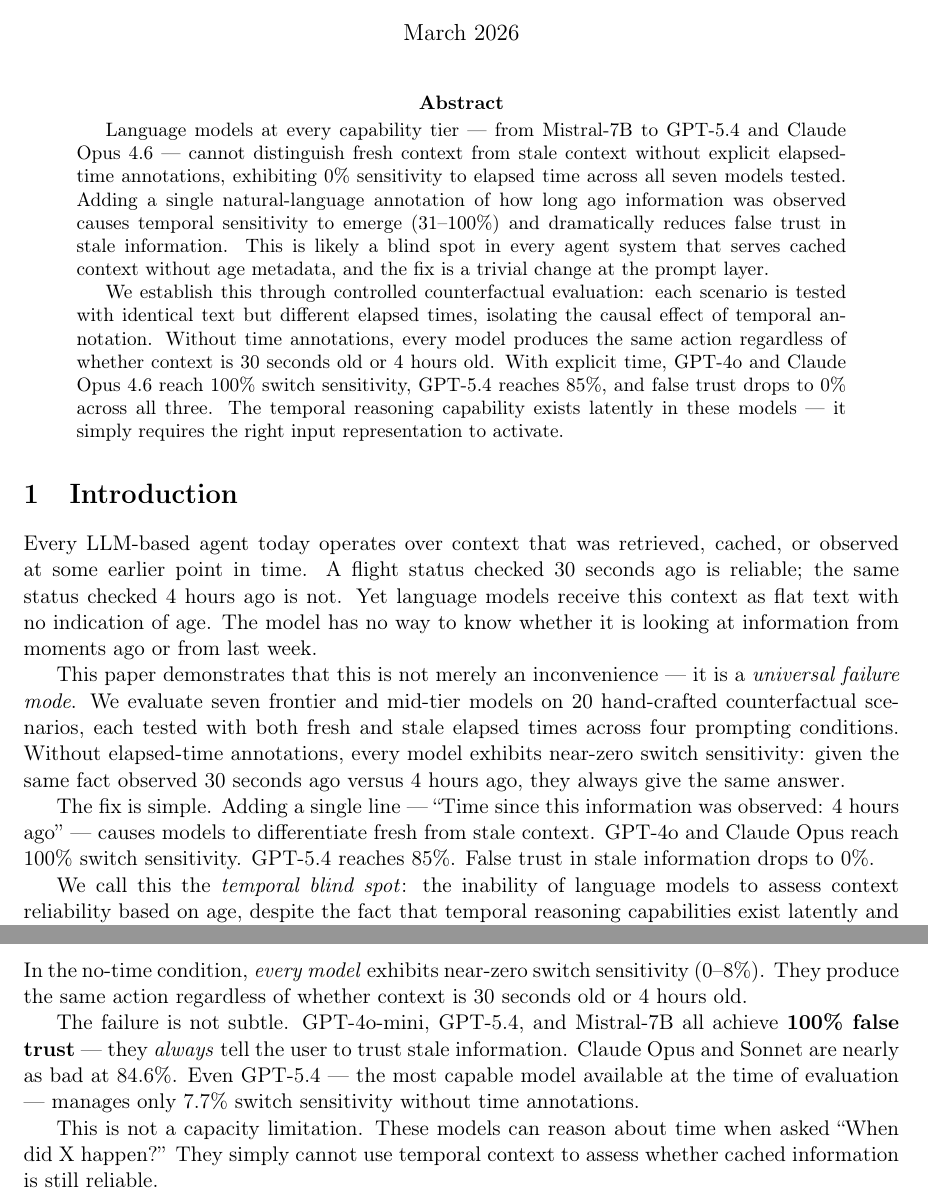
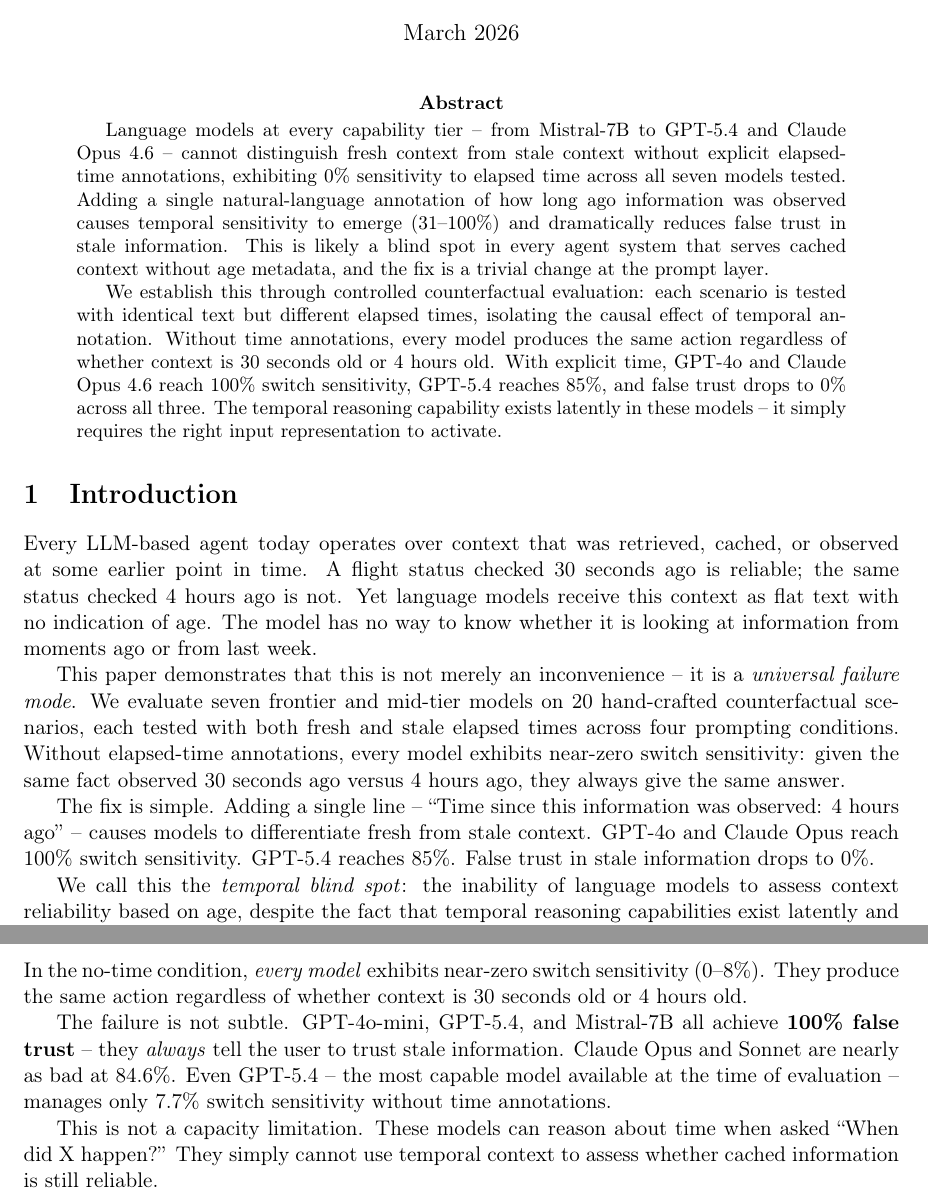
Before and after one commit to neilt93/temporal-bench, a LaTeX paper (paper/paper_frontier.tex): two parts of pages 1 and 3 of 9, joined at a grey line, cut so that both start at the same text. Compiled offline with pdfLaTeX.

Commit message:
Style fixes: remove em dashes, use en-dashes throughout
Co-Authored-By: Claude Opus 4.6 (1M context) <noreply@anthropic.com>

```diff
--- a/paper/paper_frontier.tex
+++ b/paper/paper_frontier.tex
@@ -26,14 +26,14 @@
 
 % ============================================================
 \begin{abstract}
-Language models at every capability tier --- from Mistral-7B to GPT-5.4 and Claude Opus 4.6 --- cannot distinguish fresh context from stale context without explicit elapsed-time annotations, exhibiting 0\% sensitivity to elapsed time across all seven models tested.
+Language models at every capability tier -- from Mistral-7B to GPT-5.4 and Claude Opus 4.6 -- cannot distinguish fresh context from stale context without explicit elapsed-time annotations, exhibiting 0\% sensitivity to elapsed time across all seven models tested.
 Adding a single natural-language annotation of how long ago information was observed causes temporal sensitivity to emerge (31--100\%) and dramatically reduces false trust in stale information.
 This is likely a blind spot in every agent system that serves cached context without age metadata, and the fix is a trivial change at the prompt layer.
 
 We establish this through controlled counterfactual evaluation: each scenario is tested with identical text but different elapsed times, isolating the causal effect of temporal annotation.
 Without time annotations, every model produces the same action regardless of whether context is 30 seconds old or 4 hours old.
 With explicit time, GPT-4o and Claude Opus 4.6 reach 100\% switch sensitivity, GPT-5.4 reaches 85\%, and false trust drops to 0\% across all three.
-The temporal reasoning capability exists latently in these models --- it simply requires the right input representation to activate.
+The temporal reasoning capability exists latently in these models -- it simply requires the right input representation to activate.
 \end{abstract}
 
 % ============================================================
@@ -45,12 +45,12 @@
 Yet language models receive this context as flat text with no indication of age.
 The model has no way to know whether it is looking at information from moments ago or from last week.
 
-This paper demonstrates that this is not merely an inconvenience --- it is a \emph{universal failure mode}.
+This paper demonstrates that this is not merely an inconvenience -- it is a \emph{universal failure mode}.
 We evaluate seven frontier and mid-tier models on 20 hand-crafted counterfactual scenarios, each tested with both fresh and stale elapsed times across four prompting conditions.
 Without elapsed-time annotations, every model exhibits near-zero switch sensitivity: given the same fact observed 30 seconds ago versus 4 hours ago, they always give the same answer.
 
 The fix is simple.
-Adding a single line --- ``Time since this information was observed: 4 hours ago'' --- causes models to differentiate fresh from stale context.
+Adding a single line -- ``Time since this information was observed: 4 hours ago'' -- causes models to differentiate fresh from stale context.
 GPT-4o and Claude Opus reach 100\% switch sensitivity.
 GPT-5.4 reaches 85\%.
 False trust in stale information drops to 0\%.
@@ -216,9 +216,9 @@
 They produce the same action regardless of whether context is 30 seconds old or 4 hours old.
 
 The failure is not subtle.
-GPT-4o-mini, GPT-5.4, and Mistral-7B all achieve \textbf{100\% false trust} --- they \emph{always} tell the user to trust stale information.
+GPT-4o-mini, GPT-5.4, and Mistral-7B all achieve \textbf{100\% false trust} -- they \emph{always} tell the user to trust stale information.
 Claude Opus and Sonnet are nearly as bad at 84.6\%.
-Even GPT-5.4 --- the most capable model available at the time of evaluation --- manages only 7.7\% switch sensitivity without time annotations.
+Even GPT-5.4 -- the most capable model available at the time of evaluation -- manages only 7.7\% switch sensitivity without time annotations.
 
 This is not a capacity limitation.
 These models can reason about time when asked ``When did X happen?''
```
Also changed, not shown: paper/paper_frontier.pdf, paper/paper_frontier.tex (20 more changed lines).
